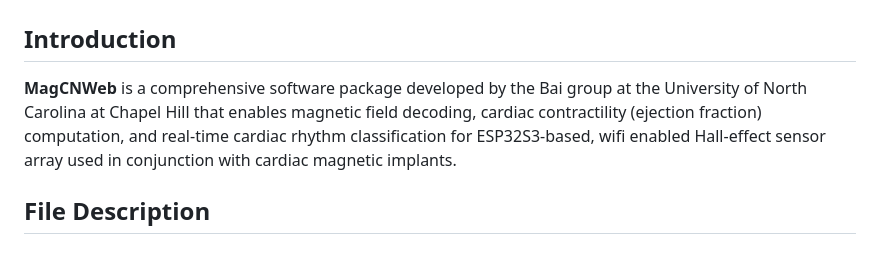
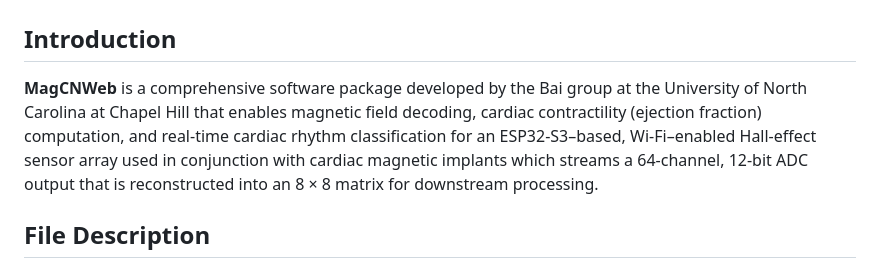
Before and after one commit to sxing1208/MagCNWeb, a Markdown page: README.md, the part around the change. GitHub-like rendering.

```diff
--- a/README.md
+++ b/README.md
@@ -2,9 +2,7 @@
 
 ## Introduction
 
-**MagCNWeb** is a comprehensive software package developed by the Bai group at the University of North Carolina at Chapel Hill
-that enables magnetic field decoding, cardiac contractility (ejection fraction) computation, and real-time cardiac rhythm classification
-for ESP32S3-based, wifi enabled Hall-effect sensor array used in conjunction with cardiac magnetic implants.
+**MagCNWeb** is a comprehensive software package developed by the Bai group at the University of North Carolina at Chapel Hill that enables magnetic field decoding, cardiac contractility (ejection fraction) computation, and real-time cardiac rhythm classification for an ESP32-S3–based, Wi-Fi–enabled Hall-effect sensor array used in conjunction with cardiac magnetic implants which streams a 64-channel, 12-bit ADC output that is reconstructed into an 8 × 8 matrix for downstream processing.
 
 ## File Description
 
```
